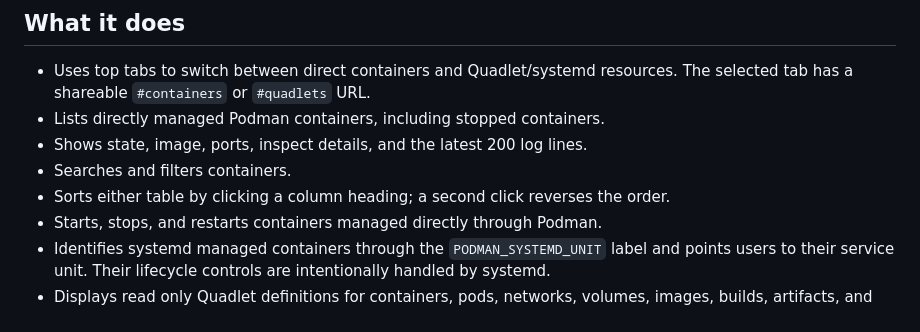
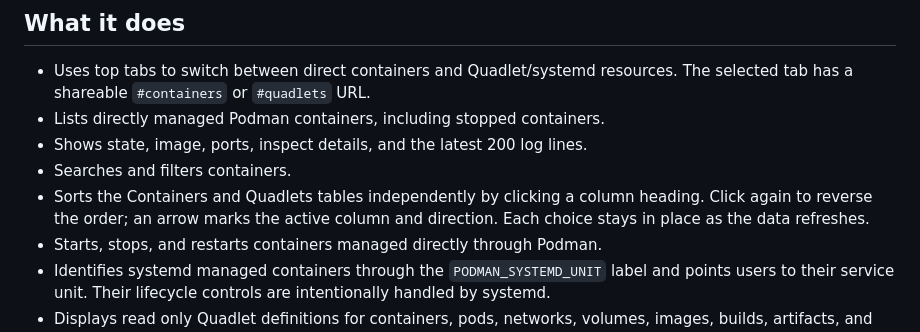
Before and after one commit to deversmann/podmanman, a Markdown page: README.md, the part around the change. Drawn GitHub-style.

Commit message:
Document sortable table behavior

```diff
--- a/README.md
+++ b/README.md
@@ -8,7 +8,7 @@ A small web dashboard for containers and Quadlet resources on a Podman host. It
 - Lists directly managed Podman containers, including stopped containers.
 - Shows state, image, ports, inspect details, and the latest 200 log lines.
 - Searches and filters containers.
-- Sorts either table by clicking a column heading; a second click reverses the order.
+- Sorts the Containers and Quadlets tables independently by clicking a column heading. Click again to reverse the order; an arrow marks the active column and direction. Each choice stays in place as the data refreshes.
 - Starts, stops, and restarts containers managed directly through Podman.
 - Identifies systemd managed containers through the `PODMAN_SYSTEMD_UNIT` label and points users to their service unit. Their lifecycle controls are intentionally handled by systemd.
 - Displays read only Quadlet definitions for containers, pods, networks, volumes, images, builds, artifacts, and Kubernetes deployments. These remain visible before their service creates a Podman resource.
```
